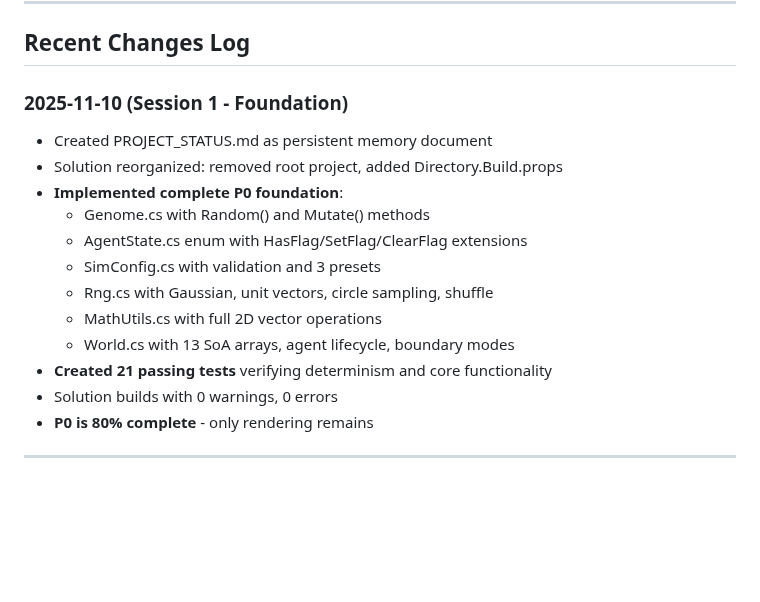
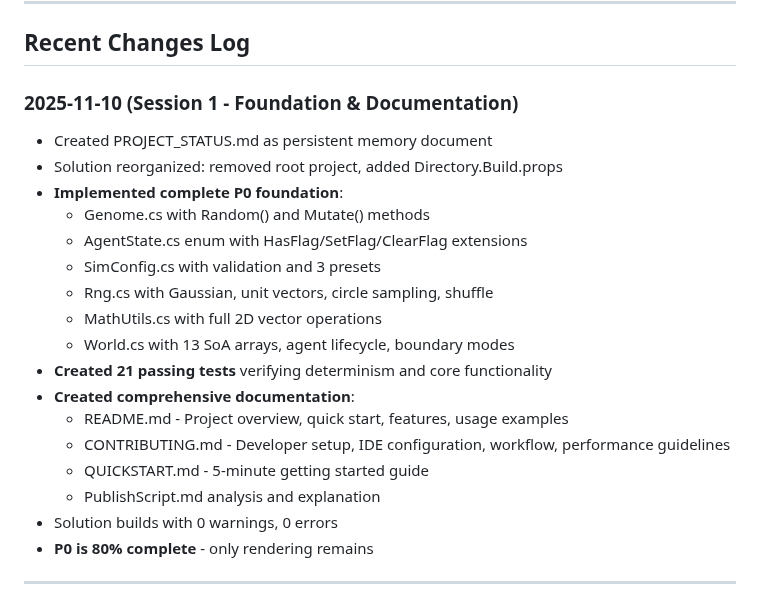
Before and after one commit to Chris0Jeky/SwarmingLilMen, a Markdown page: PROJECT_STATUS.md, the part around the change. GitHub-like rendering; blank space fills up the shorter version.

```diff
--- a/PROJECT_STATUS.md
+++ b/PROJECT_STATUS.md
@@ -259,7 +259,7 @@ None currently.
 
 ## Recent Changes Log
 
-### 2025-11-10 (Session 1 - Foundation)
+### 2025-11-10 (Session 1 - Foundation & Documentation)
 - Created PROJECT_STATUS.md as persistent memory document
 - Solution reorganized: removed root project, added Directory.Build.props
 - **Implemented complete P0 foundation**:
@@ -270,6 +270,11 @@ None currently.
   - MathUtils.cs with full 2D vector operations
   - World.cs with 13 SoA arrays, agent lifecycle, boundary modes
 - **Created 21 passing tests** verifying determinism and core functionality
+- **Created comprehensive documentation**:
+  - README.md - Project overview, quick start, features, usage examples
+  - CONTRIBUTING.md - Developer setup, IDE configuration, workflow, performance guidelines
+  - QUICKSTART.md - 5-minute getting started guide
+  - PublishScript.md analysis and explanation
 - Solution builds with 0 warnings, 0 errors
 - **P0 is 80% complete** - only rendering remains
 
```
